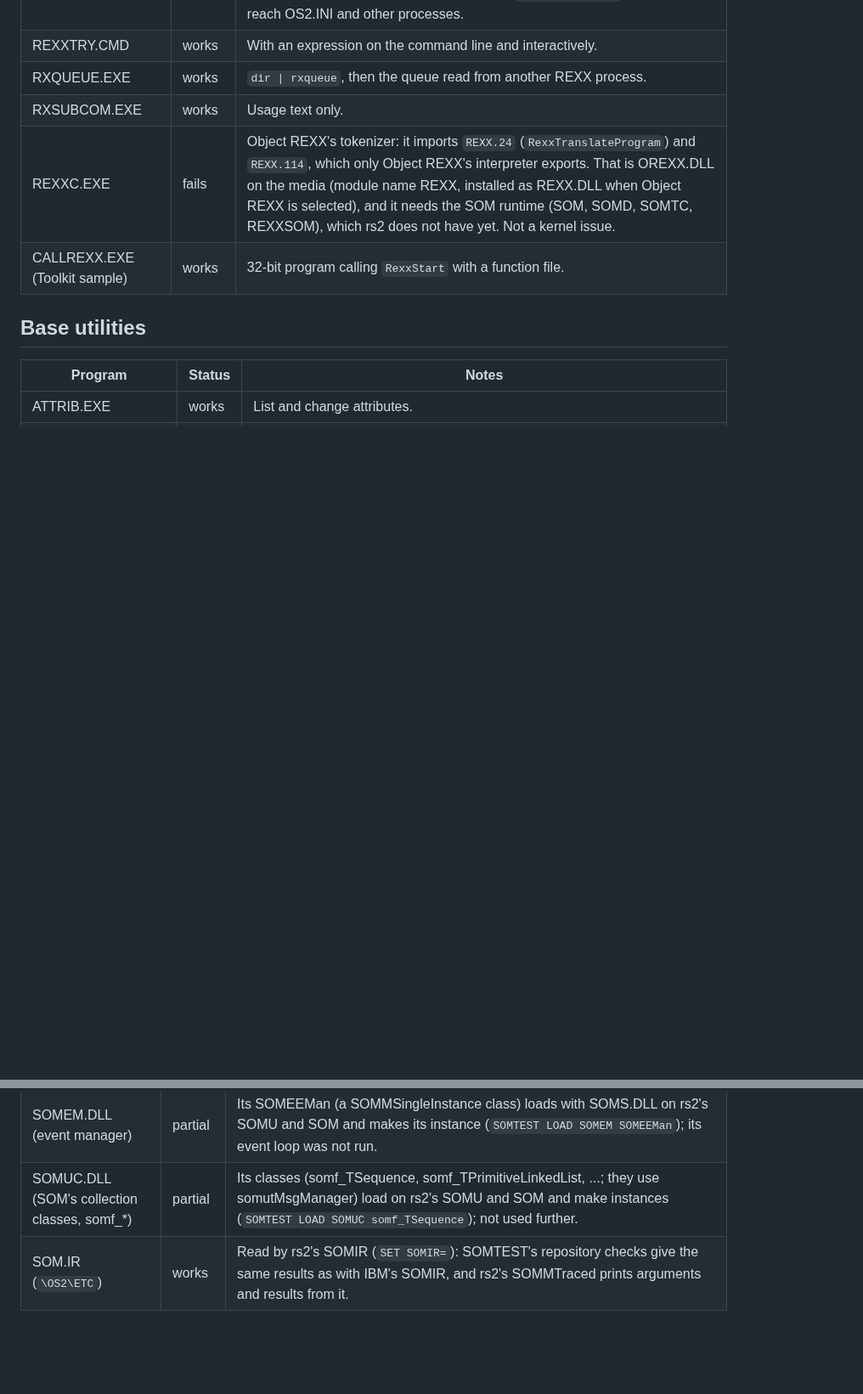
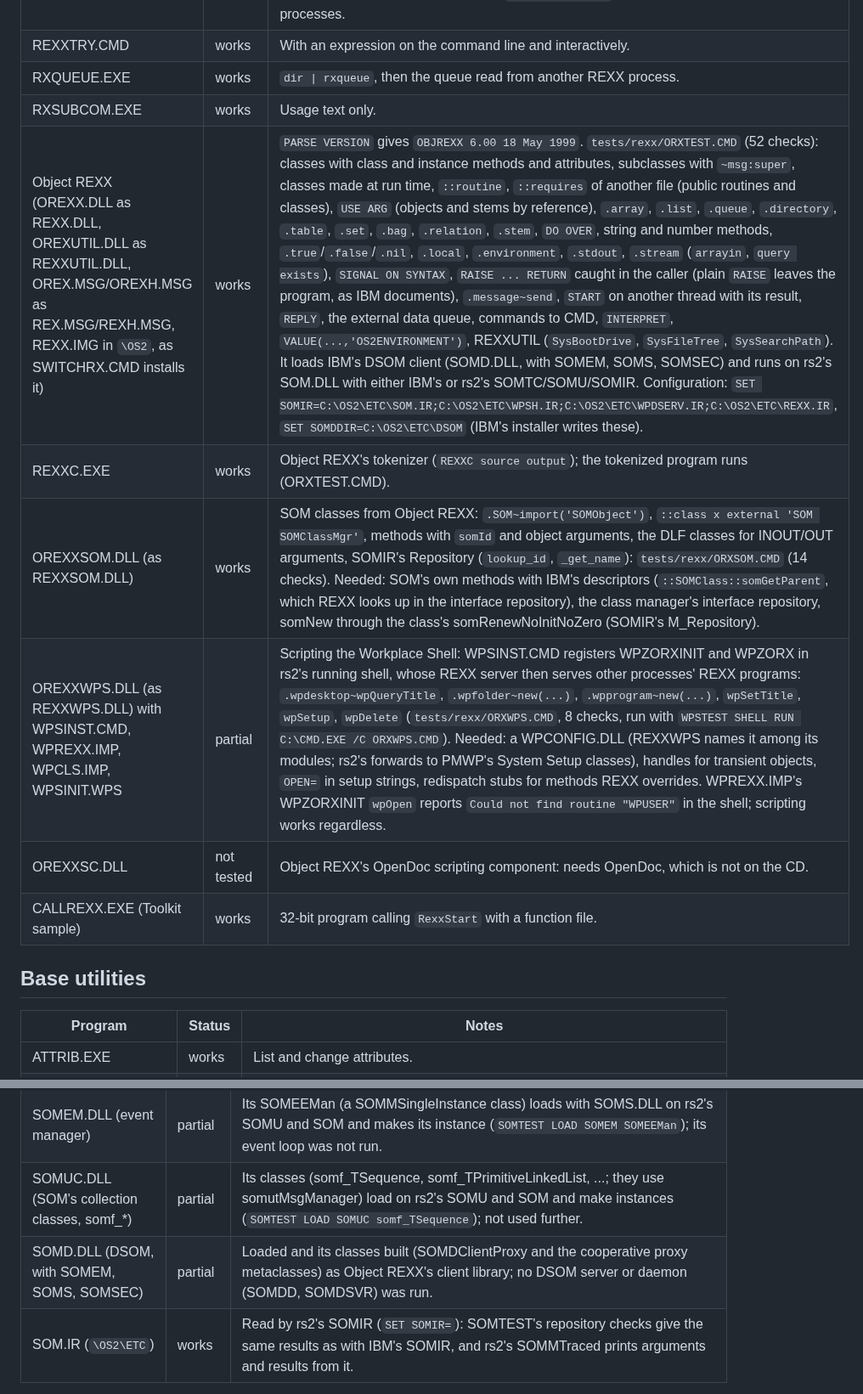
Before and after one commit to dparnell/rs-2, a Markdown page: docs/COMPATIBILITY.md, 2 parts joined by grey strips. Shown at 85% size. GitHub-like rendering; blank space fills up the shorter version.

```diff
--- a/docs/COMPATIBILITY.md
+++ b/docs/COMPATIBILITY.md
@@ -30,7 +30,11 @@ Status: **works** = the tested function behaves as on OS/2;
 | REXXTRY.CMD | works | With an expression on the command line and interactively. |
 | RXQUEUE.EXE | works | `dir \| rxqueue`, then the queue read from another REXX process. |
 | RXSUBCOM.EXE | works | Usage text only. |
-| REXXC.EXE | fails | Object REXX's tokenizer: it imports `REXX.24` (`RexxTranslateProgram`) and `REXX.114`, which only Object REXX's interpreter exports. That is OREXX.DLL on the media (module name REXX, installed as REXX.DLL when Object REXX is selected), and it needs the SOM runtime (SOM, SOMD, SOMTC, REXXSOM), which rs2 does not have yet. Not a kernel issue. |
+| Object REXX (OREXX.DLL as REXX.DLL, OREXUTIL.DLL as REXXUTIL.DLL, OREX.MSG/OREXH.MSG as REX.MSG/REXH.MSG, REXX.IMG in `\OS2`, as SWITCHRX.CMD installs it) | works | `PARSE VERSION` gives `OBJREXX 6.00 18 May 1999`. `tests/rexx/ORXTEST.CMD` (52 checks): classes with class and instance methods and attributes, subclasses with `~msg:super`, classes made at run time, `::routine`, `::requires` of another file (public routines and classes), `USE ARG` (objects and stems by reference), `.array`, `.list`, `.queue`, `.directory`, `.table`, `.set`, `.bag`, `.relation`, `.stem`, `DO OVER`, string and number methods, `.true`/`.false`/`.nil`, `.local`, `.environment`, `.stdout`, `.stream` (`arrayin`, `query exists`), `SIGNAL ON SYNTAX`, `RAISE ... RETURN` caught in the caller (plain `RAISE` leaves the program, as IBM documents), `.message~send`, `START` on another thread with its result, `REPLY`, the external data queue, commands to CMD, `INTERPRET`, `VALUE(...,'OS2ENVIRONMENT')`, REXXUTIL (`SysBootDrive`, `SysFileTree`, `SysSearchPath`). It loads IBM's DSOM client (SOMD.DLL, with SOMEM, SOMS, SOMSEC) and runs on rs2's SOM.DLL with either IBM's or rs2's SOMTC/SOMU/SOMIR. Configuration: `SET SOMIR=C:\OS2\ETC\SOM.IR;C:\OS2\ETC\WPSH.IR;C:\OS2\ETC\WPDSERV.IR;C:\OS2\ETC\REXX.IR`, `SET SOMDDIR=C:\OS2\ETC\DSOM` (IBM's installer writes these). |
+| REXXC.EXE | works | Object REXX's tokenizer (`REXXC source output`); the tokenized program runs (ORXTEST.CMD). |
+| OREXXSOM.DLL (as REXXSOM.DLL) | works | SOM classes from Object REXX: `.SOM~import('SOMObject')`, `::class x external 'SOM SOMClassMgr'`, methods with `somId` and object arguments, the DLF classes for INOUT/OUT arguments, SOMIR's Repository (`lookup_id`, `_get_name`): `tests/rexx/ORXSOM.CMD` (14 checks). Needed: SOM's own methods with IBM's descriptors (`::SOMClass::somGetParent`, which REXX looks up in the interface repository), the class manager's interface repository, somNew through the class's somRenewNoInitNoZero (SOMIR's M_Repository). |
+| OREXXWPS.DLL (as REXXWPS.DLL) with WPSINST.CMD, WPREXX.IMP, WPCLS.IMP, WPSINIT.WPS | partial | Scripting the Workplace Shell: WPSINST.CMD registers WPZORXINIT and WPZORX in rs2's running shell, whose REXX server then serves other processes' REXX programs: `.wpdesktop~wpQueryTitle`, `.wpfolder~new(...)`, `.wpprogram~new(...)`, `wpSetTitle`, `wpSetup`, `wpDelete` (`tests/rexx/ORXWPS.CMD`, 8 checks, run with `WPSTEST SHELL RUN C:\CMD.EXE /C ORXWPS.CMD`). Needed: a WPCONFIG.DLL (REXXWPS names it among its modules; rs2's forwards to PMWP's System Setup classes), handles for transient objects, `OPEN=` in setup strings, redispatch stubs for methods REXX overrides. WPREXX.IMP's WPZORXINIT `wpOpen` reports `Could not find routine "WPUSER"` in the shell; scripting works regardless. |
+| OREXXSC.DLL | not tested | Object REXX's OpenDoc scripting component: needs OpenDoc, which is not on the CD. |
 | CALLREXX.EXE (Toolkit sample) | works | 32-bit program calling `RexxStart` with a function file. |
 
 ## Base utilities
@@ -303,6 +307,7 @@ SOMIR ([WPS.md](WPS.md#rs2s-somtc-somu-and-somir)).
 | SOMTC.DLL, SOMU.DLL, SOMIR.DLL (IBM's) | partial | Their classes load and work on rs2's SOM (SOMTEST's TypeCode, SOMU and repository checks pass with them), except SOMMBeforeAfter and SOMMTraced: IBM's cooperative framework needs SOM's private class methods (sister classes), which rs2's SOM.DLL lacks, and faults building a before/after class. rs2 ships its own three. |
 | SOMEM.DLL (event manager) | partial | Its SOMEEMan (a SOMMSingleInstance class) loads with SOMS.DLL on rs2's SOMU and SOM and makes its instance (`SOMTEST LOAD SOMEM SOMEEMan`); its event loop was not run. |
 | SOMUC.DLL (SOM's collection classes, somf_*) | partial | Its classes (somf_TSequence, somf_TPrimitiveLinkedList, ...; they use somutMsgManager) load on rs2's SOMU and SOM and make instances (`SOMTEST LOAD SOMUC somf_TSequence`); not used further. |
+| SOMD.DLL (DSOM, with SOMEM, SOMS, SOMSEC) | partial | Loaded and its classes built (SOMDClientProxy and the cooperative proxy metaclasses) as Object REXX's client library; no DSOM server or daemon (SOMDD, SOMDSVR) was run. |
 | SOM.IR (`\OS2\ETC`) | works | Read by rs2's SOMIR (`SET SOMIR=`): SOMTEST's repository checks give the same results as with IBM's SOMIR, and rs2's SOMMTraced prints arguments and results from it. |
 
 ## Workplace Shell classes
```
Also changed, not shown: docs/WPS.md (+40 -0 lines).
